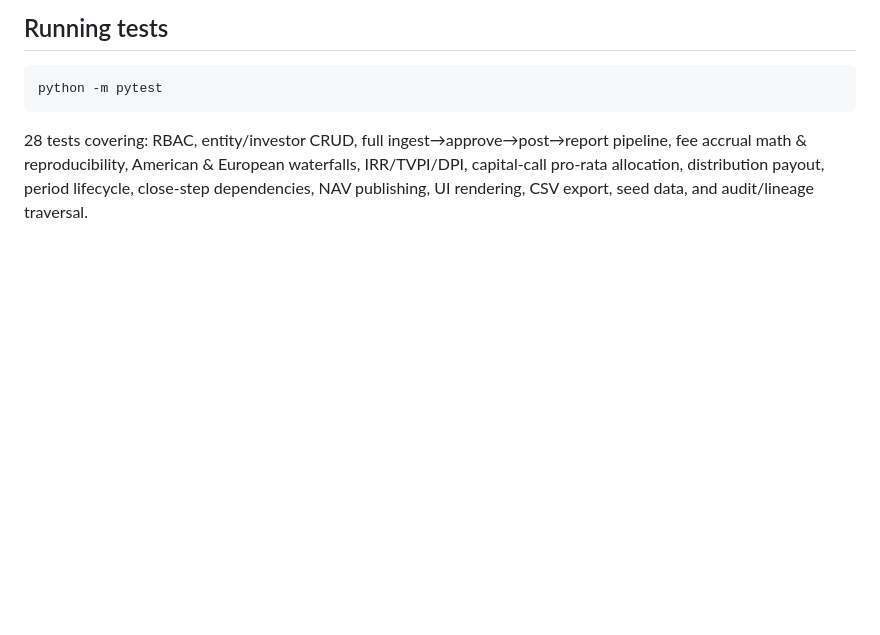
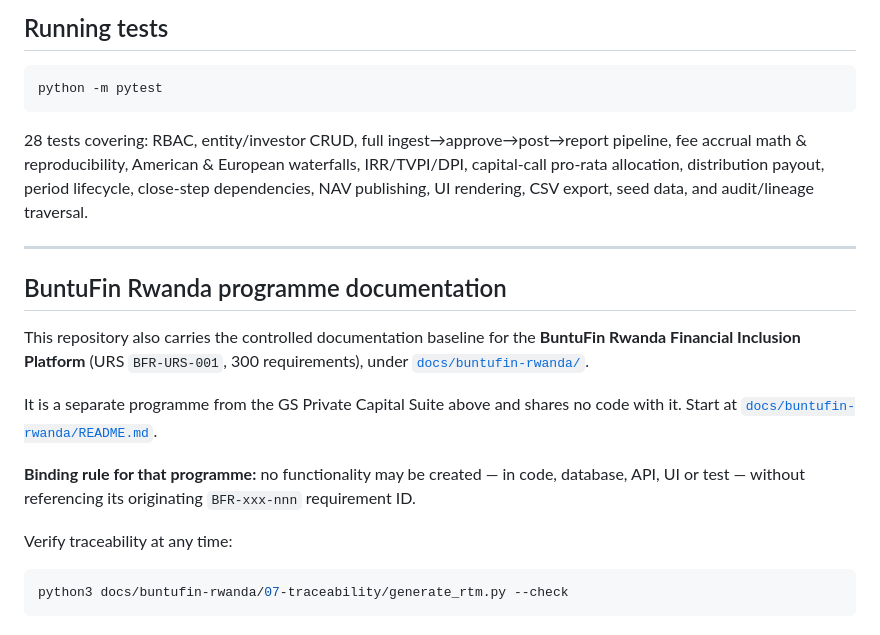
Before and after one commit to Munya2000-coder/GS, a Markdown page: README.md, the part around the change. Rendered like a GitHub page; blank space fills up the shorter version.

````diff
--- a/README.md
+++ b/README.md
@@ -211,3 +211,25 @@ pipeline, fee accrual math & reproducibility, American & European waterfalls,
 IRR/TVPI/DPI, capital-call pro-rata allocation, distribution payout,
 period lifecycle, close-step dependencies, NAV publishing, UI rendering,
 CSV export, seed data, and audit/lineage traversal.
+
+---
+
+## BuntuFin Rwanda programme documentation
+
+This repository also carries the controlled documentation baseline for the
+**BuntuFin Rwanda Financial Inclusion Platform** (URS `BFR-URS-001`, 300
+requirements), under [`docs/buntufin-rwanda/`](docs/buntufin-rwanda/).
+
+It is a separate programme from the GS Private Capital Suite above and shares
+no code with it. Start at
+[`docs/buntufin-rwanda/README.md`](docs/buntufin-rwanda/README.md).
+
+**Binding rule for that programme:** no functionality may be created — in code,
+database, API, UI or test — without referencing its originating `BFR-xxx-nnn`
+requirement ID.
+
+Verify traceability at any time:
+
+```bash
+python3 docs/buntufin-rwanda/07-traceability/generate_rtm.py --check
+```
````
Also changed, not shown: docs/buntufin-rwanda/README.md (+29 -3 lines).
